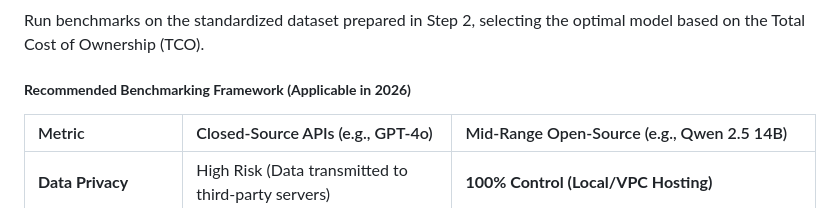
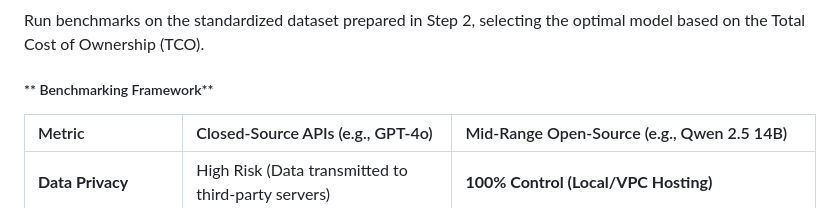
Before and after one commit to HalogenFlo/TIC_-Hugging_Face_Models_Mastery_RD, a Markdown page: report/PROGRESS_REPORT.md, the part around the change. Drawn GitHub-style.

```diff
--- a/report/PROGRESS_REPORT.md
+++ b/report/PROGRESS_REPORT.md
@@ -450,7 +450,7 @@ Enterprises must define technical business requirements in parallel with setting
 #### **Step 3: Select – Benchmarking & Total Cost of Ownership (TCO)**
 Run benchmarks on the standardized dataset prepared in Step 2, selecting the optimal model based on the Total Cost of Ownership (TCO).
 
-##### **Recommended Benchmarking Framework (Applicable in 2026)**
+##### ** Benchmarking Framework**
 
 | Metric | Closed-Source APIs (e.g., GPT-4o) | Mid-Range Open-Source (e.g., Qwen 2.5 14B) |
 | :--- | :--- | :--- |
```
